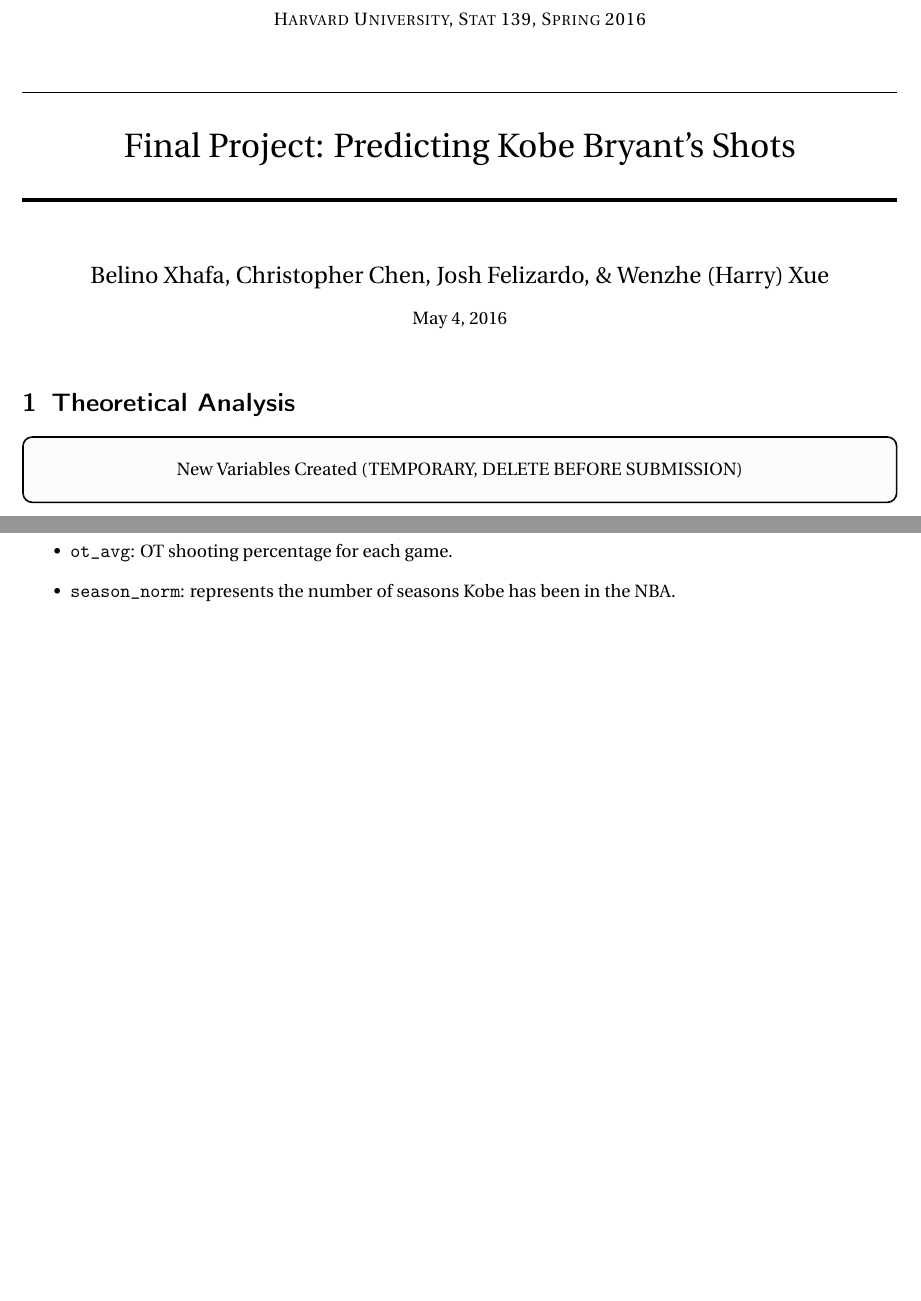
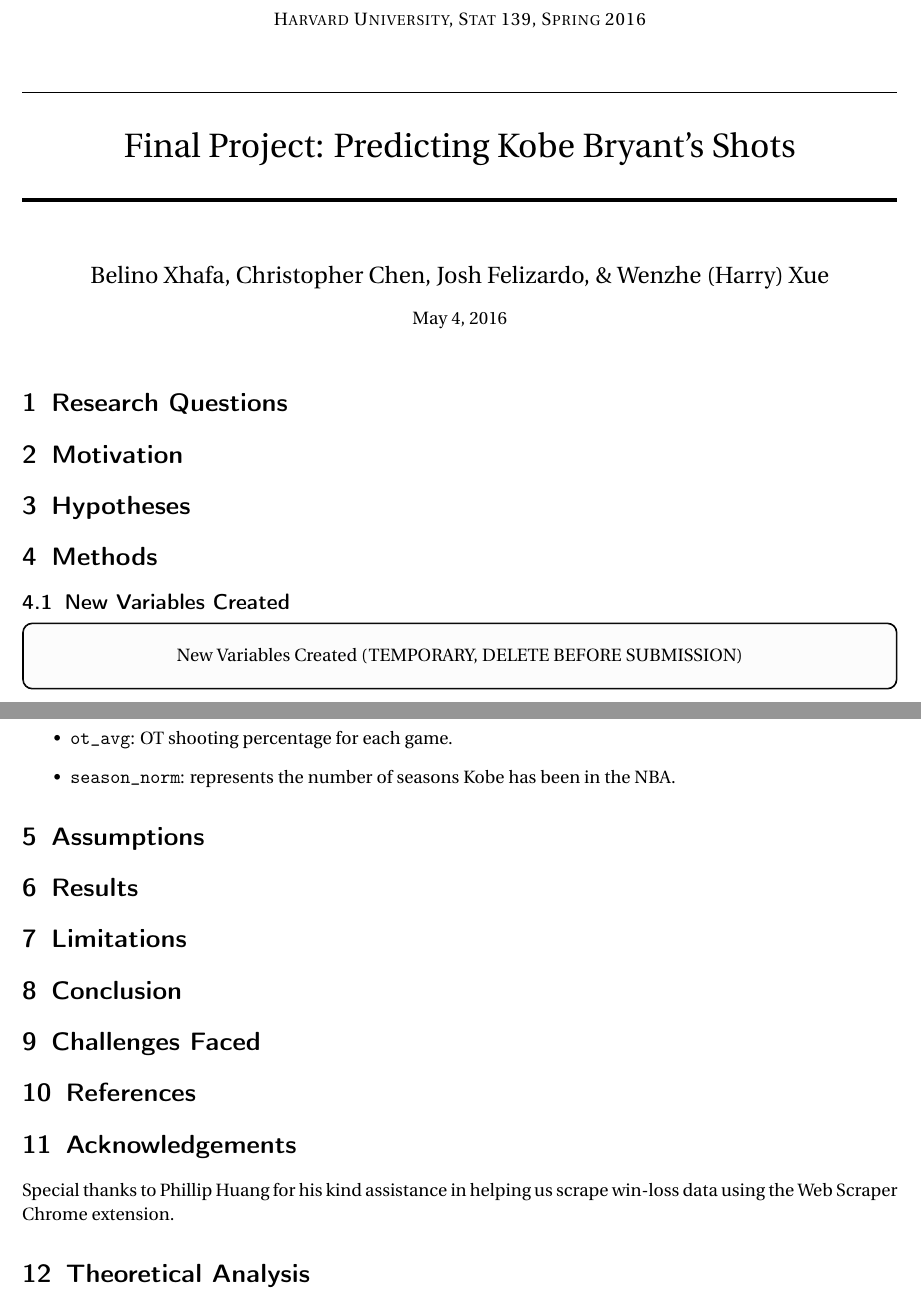
Before and after one commit to xueharry/Stat-139-Final-Project, a LaTeX document (report.tex): two parts of pages 1 and 2 of 2, joined at a grey line, cut so that both start at the same text, the shorter picture padded with empty space. Compiled offline with pdfLaTeX.

Commit message:
Added sections to report

```diff
--- a/report.tex
+++ b/report.tex
@@ -101,9 +101,11 @@
 \begin{document}
 
 \maketitle % Print the title
-
-\section{Theoretical Analysis}
-
+\section{Research Questions}
+\section{Motivation}
+\section{Hypotheses}
+\section{Methods}
+	\subsection{New Variables Created}
 	\begin{mdframed}[style=MyFrame ]
 	\begin{center}New Variables Created (TEMPORARY, DELETE BEFORE SUBMISSION)\end{center}
 	\end{mdframed}
@@ -132,5 +134,14 @@
 	\item \texttt{ot\_avg}: OT shooting percentage for each game.
 	\item \texttt{season\_norm}: represents the number of seasons Kobe has been in the NBA.
 	\end{itemize}
+\section{Assumptions}
+\section{Results}
+\section{Limitations}
+\section{Conclusion}
+\section{Challenges Faced}
+\section{References}
+\section{Acknowledgements}
+Special thanks to Phillip Huang for his kind assistance in helping us scrape win-loss data using the Web Scraper Chrome extension.
+\section{Theoretical Analysis}
 
 \end{document}
```
Lines whose indentation alone changed are shown as unchanged.
